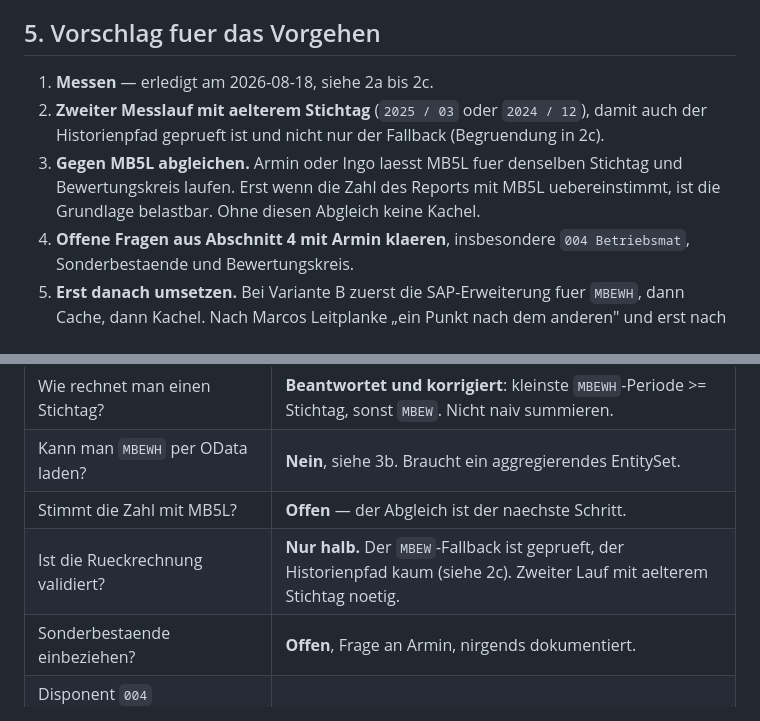
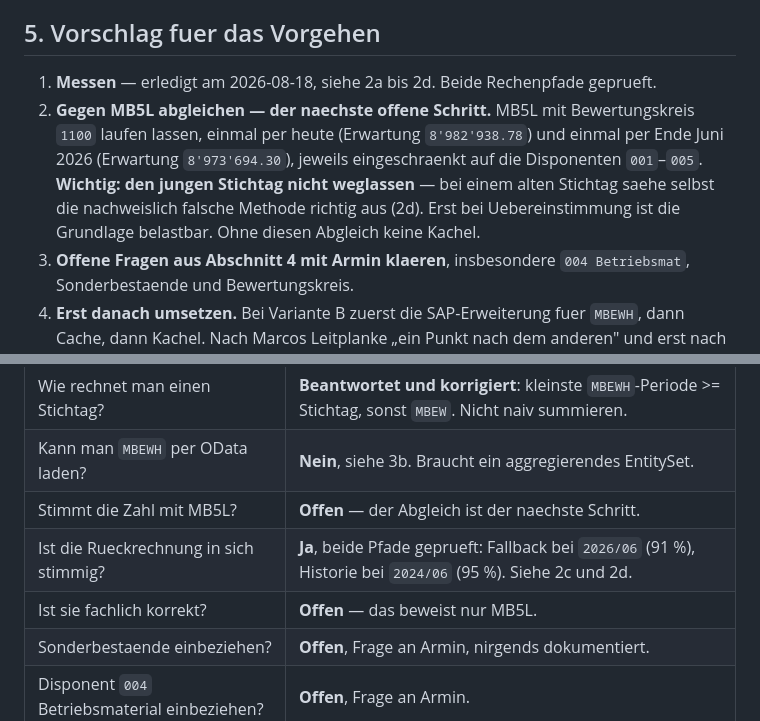
Before and after one commit to metacube2/Ai, a Markdown page: TrafagSalesExporter/docs/EINKAUF_LAGERWERT_2026-08-18.md, 2 parts joined by grey strips. Drawn GitHub-style.

```diff
--- a/TrafagSalesExporter/docs/EINKAUF_LAGERWERT_2026-08-18.md
+++ b/TrafagSalesExporter/docs/EINKAUF_LAGERWERT_2026-08-18.md
@@ -208,12 +246,13 @@ Millionen-Zeilen-Cache. Muster dafuer: `docs/abap/ZSTR_MAT_XYZ_GET_ENTITYSET.aba
 
 ## 5. Vorschlag fuer das Vorgehen
 
-1. **Messen** — erledigt am 2026-08-18, siehe 2a bis 2c.
-2. **Zweiter Messlauf mit aelterem Stichtag** (`2025 / 03` oder `2024 / 12`), damit auch der
-   Historienpfad geprueft ist und nicht nur der Fallback (Begruendung in 2c).
-3. **Gegen MB5L abgleichen.** Armin oder Ingo laesst MB5L fuer denselben Stichtag und
-   Bewertungskreis laufen. Erst wenn die Zahl des Reports mit MB5L uebereinstimmt, ist die
-   Grundlage belastbar. Ohne diesen Abgleich keine Kachel.
+1. **Messen** — erledigt am 2026-08-18, siehe 2a bis 2d. Beide Rechenpfade geprueft.
+2. **Gegen MB5L abgleichen — der naechste offene Schritt.** MB5L mit Bewertungskreis `1100`
+   laufen lassen, einmal per heute (Erwartung `8'982'938.78`) und einmal per Ende Juni 2026
+   (Erwartung `8'973'694.30`), jeweils eingeschraenkt auf die Disponenten `001`–`005`.
+   **Wichtig: den jungen Stichtag nicht weglassen** — bei einem alten Stichtag saehe selbst die
+   nachweislich falsche Methode richtig aus (2d). Erst bei Uebereinstimmung ist die Grundlage
+   belastbar. Ohne diesen Abgleich keine Kachel.
 3. **Offene Fragen aus Abschnitt 4 mit Armin klaeren**, insbesondere `004 Betriebsmat`,
    Sonderbestaende und Bewertungskreis.
 4. **Erst danach umsetzen.** Bei Variante B zuerst die SAP-Erweiterung fuer `MBEWH`, dann Cache,
@@ -231,7 +270,8 @@ Millionen-Zeilen-Cache. Muster dafuer: `docs/abap/ZSTR_MAT_XYZ_GET_ENTITYSET.aba
 | Wie rechnet man einen Stichtag? | **Beantwortet und korrigiert**: kleinste `MBEWH`-Periode >= Stichtag, sonst `MBEW`. Nicht naiv summieren. |
 | Kann man `MBEWH` per OData laden? | **Nein**, siehe 3b. Braucht ein aggregierendes EntitySet. |
 | Stimmt die Zahl mit MB5L? | **Offen** — der Abgleich ist der naechste Schritt. |
-| Ist die Rueckrechnung validiert? | **Nur halb.** Der `MBEW`-Fallback ist geprueft, der Historienpfad kaum (siehe 2c). Zweiter Lauf mit aelterem Stichtag noetig. |
+| Ist die Rueckrechnung in sich stimmig? | **Ja**, beide Pfade geprueft: Fallback bei `2026/06` (91 %), Historie bei `2024/06` (95 %). Siehe 2c und 2d. |
+| Ist sie fachlich korrekt? | **Offen** — das beweist nur MB5L. |
 | Sonderbestaende einbeziehen? | **Offen**, Frage an Armin, nirgends dokumentiert. |
 | Disponent `004` Betriebsmaterial einbeziehen? | **Offen**, Frage an Armin. |
 
```
Also changed, not shown: other parts of TrafagSalesExporter/docs/EINKAUF_LAGERWERT_2026-08-18.md (+38 -0 lines).
